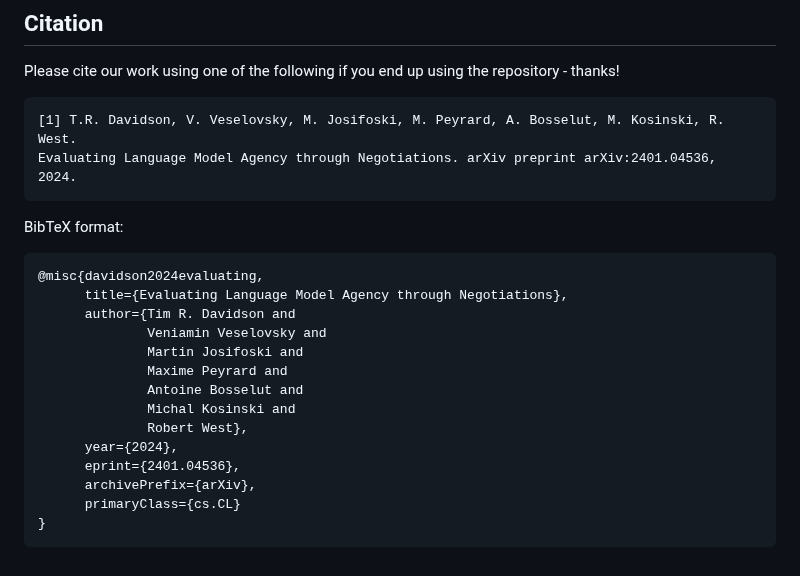
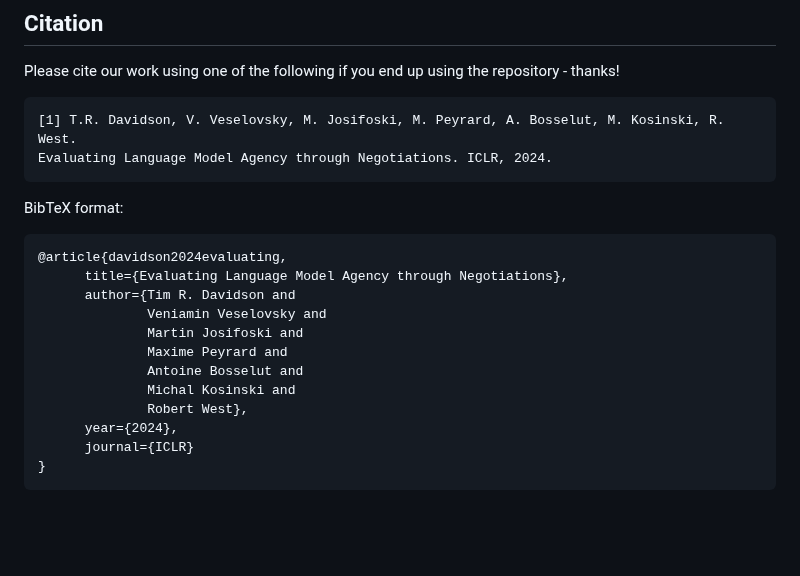
Before and after one commit to epfl-dlab/LAMEN, a Markdown page: README.md, the part around the change. GitHub-like rendering; blank space fills up the shorter version.

Commit message:
Update README.md citation

````diff
--- a/README.md
+++ b/README.md
@@ -116,12 +116,12 @@ Please cite our work using one of the following if you end up using the reposito
 
 ```
 [1] T.R. Davidson, V. Veselovsky, M. Josifoski, M. Peyrard, A. Bosselut, M. Kosinski, R. West.
-Evaluating Language Model Agency through Negotiations. arXiv preprint arXiv:2401.04536, 2024.
+Evaluating Language Model Agency through Negotiations. ICLR, 2024.
 ```
 
 BibTeX format:
 ```
-@misc{davidson2024evaluating,
+@article{davidson2024evaluating,
       title={Evaluating Language Model Agency through Negotiations},
       author={Tim R. Davidson and
               Veniamin Veselovsky and
@@ -131,8 +131,6 @@ BibTeX format:
               Michal Kosinski and
               Robert West},
       year={2024},
-      eprint={2401.04536},
-      archivePrefix={arXiv},
-      primaryClass={cs.CL}
+      journal={ICLR}
 }
 ```
````
